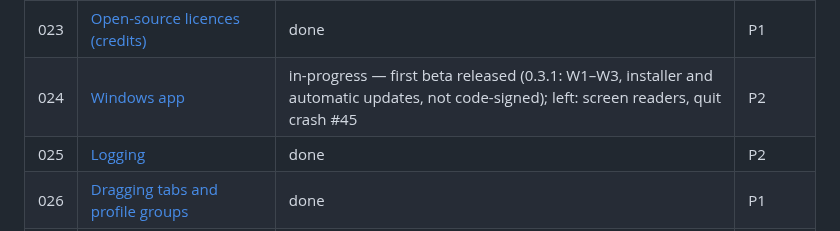
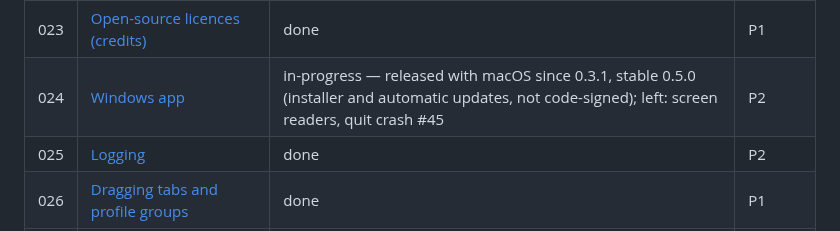
Before and after one commit to DreaddCZ/brouk, a Markdown page: specs/README.md, the part around the change. GitHub-like rendering.

Commit message:
docs: 0.5.0 is the first stable release
Co-Authored-By: Claude Opus 5.5 (1M context) <noreply@anthropic.com>
Claude-Session: https://claude.ai/code/session_01BE6UzfitvGnEW87u3du1dt

```diff
--- a/specs/README.md
+++ b/specs/README.md
@@ -48,7 +48,7 @@ Priority: `P1` (must have) · `P2` (should have) · `P3` (nice to have)
 | 021 | [File viewers for text formats](021-file-viewers.md) | idea | P3 |
 | 022 | [History in profile export](022-history-export.md) | in-progress — merged, waiting for testing | P3 |
 | 023 | [Open-source licences (credits)](023-credits.md) | done | P1 |
-| 024 | [Windows app](024-windows-app.md) | in-progress — first beta released (0.3.1: W1–W3, installer and automatic updates, not code-signed); left: screen readers, quit crash #45 | P2 |
+| 024 | [Windows app](024-windows-app.md) | in-progress — released with macOS since 0.3.1, stable 0.5.0 (installer and automatic updates, not code-signed); left: screen readers, quit crash #45 | P2 |
 | 025 | [Logging](025-logging.md) | done | P2 |
 | 026 | [Dragging tabs and profile groups](026-tab-dragging.md) | done | P1 |
 | 027 | [Utilities for testers in developer tools](027-tester-utilities.md) | done — Windows not yet tested by hand | P2 |
```
Also changed, not shown: docs/pitch/why-brouk.md (+2 -2 lines).
